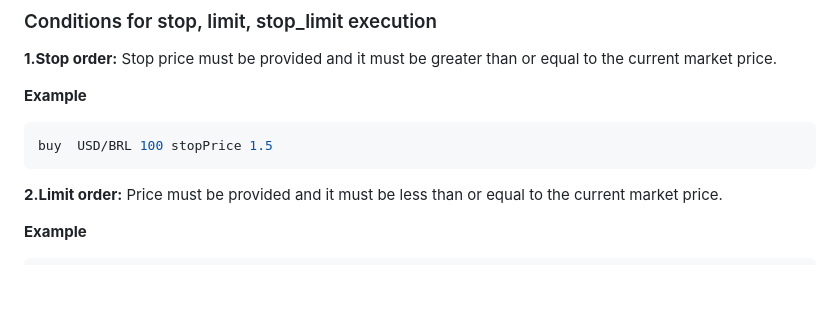
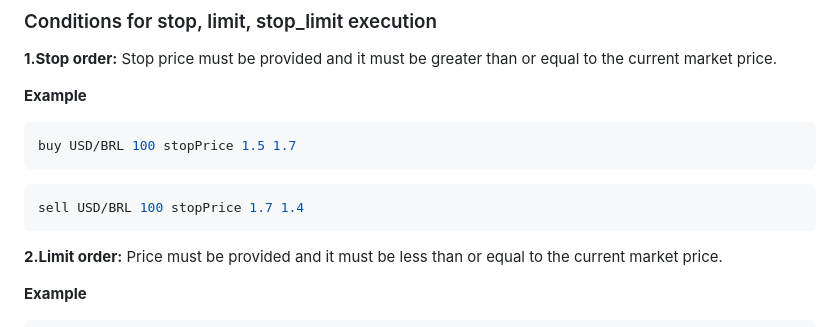
Before and after one commit to Antrita/FIX_CODE, a Markdown page: README.md, the part around the change. GitHub-like rendering; blank space fills up the shorter version.

````diff
--- a/README.md
+++ b/README.md
@@ -56,7 +56,10 @@ A simple menu is displayed after the FIX application has started. You can use th
 
 **Example**
 ```bash
-buy  USD/BRL 100 stopPrice 1.5
+buy USD/BRL 100 stopPrice 1.5 1.7
+```
+```bash
+sell USD/BRL 100 stopPrice 1.7 1.4
 ```
 **2.Limit order:** Price must be provided and it must be less than or equal to the current market price.
 
````
